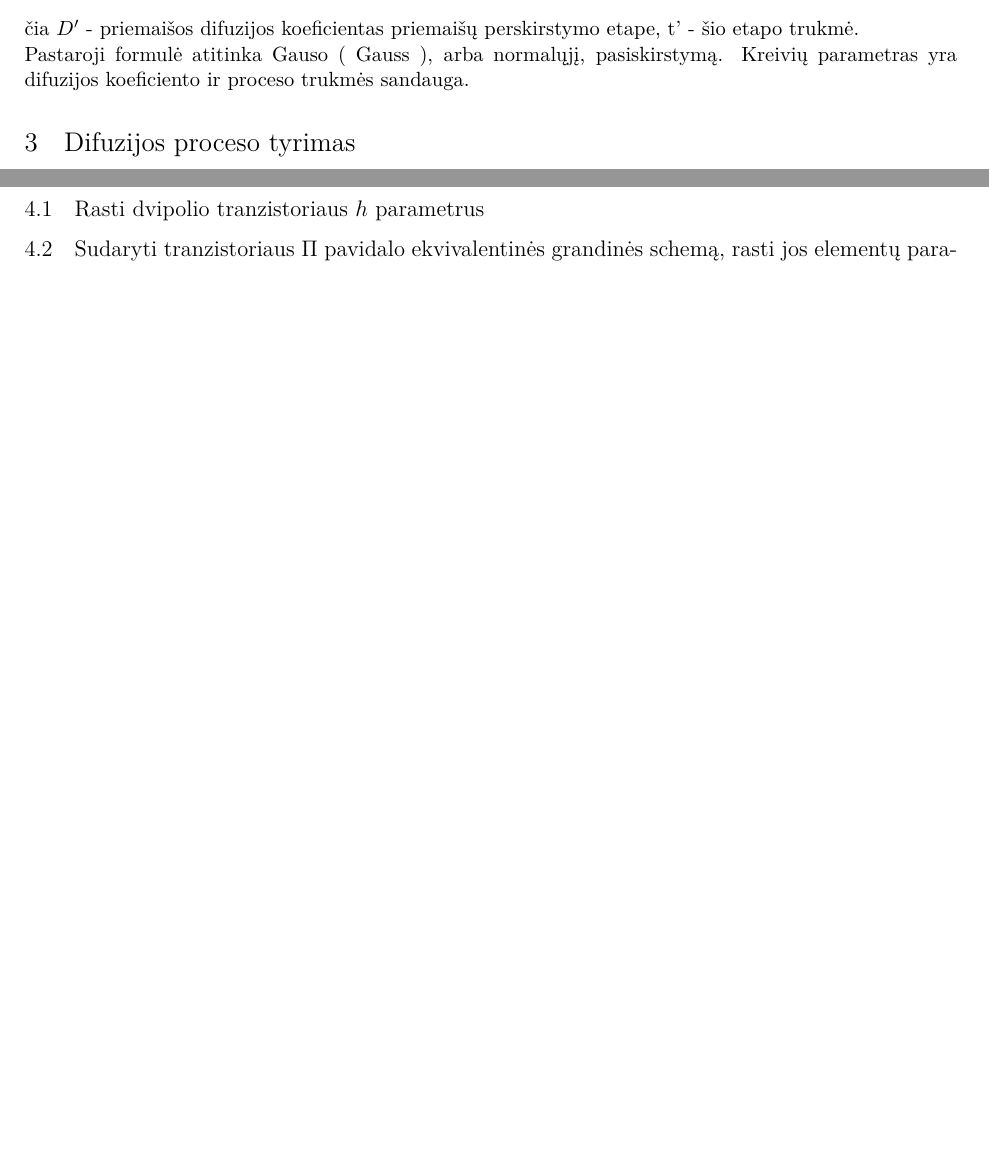
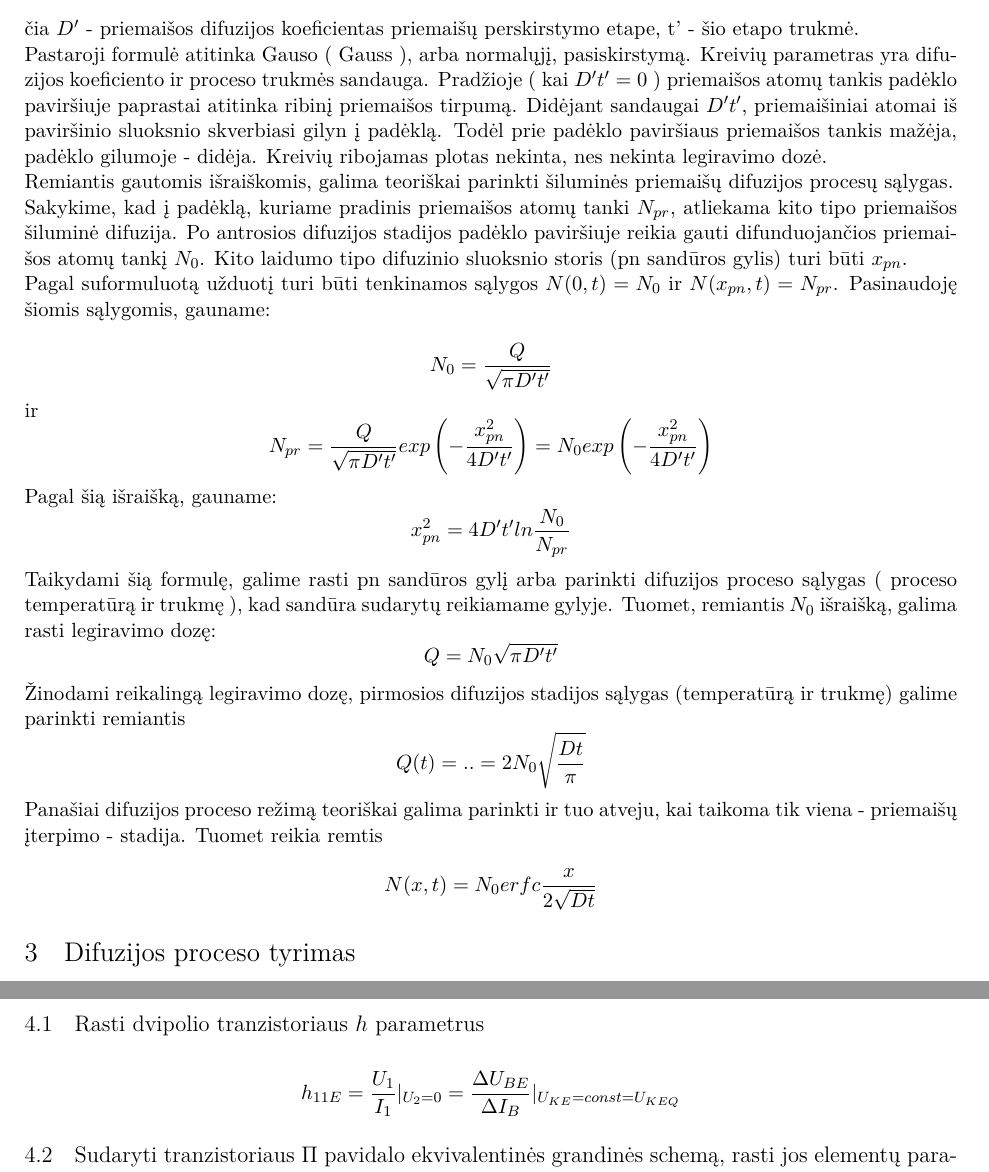
Before and after one commit to dummas/elektronikos-itaisu-kursinis, a LaTeX document (kursinis.tex): two parts of pages 5 and 8 of 8, joined at a grey line, cut so that both start at the same text, the shorter picture padded with empty space. Compiled offline with pdfLaTeX.

Commit message:
Dar vienas atnaujinimas

```diff
--- a/kursinis.tex
+++ b/kursinis.tex
@@ -96,7 +96,21 @@ Praktikoje šiluminės priemaišų difuzijos procesą dažniausiai sudaro dvi st
 Dažnai antrojoje difuzijos stadijoje atliekamas ir paviršiaus oksidavimas. Todėl antrojoje stadijoje priemaišiniai atomai per padėklo paviršių neprasiskverbia ir legiravimo dozė nekinta. Tada difuzija vyksta iš riboto šaltinio - iš pirmojoje stadijoje legiruoto paviršinio sluoksnio. Šiomis sąlygomis antrosios Fiko diferencialinės lygties sprendinys išreiškiamas formule:
 \[ N(x,t') = \frac{Q}{\sqrt{\pi D't'}} exp \left (-\frac{x^2}{4D't'} \right ) \]
 čia $D'$ - priemaišos difuzijos koeficientas priemaišų perskirstymo etape, t' - šio etapo trukmė.\\
-Pastaroji formulė atitinka Gauso ( Gauss ), arba normalųjį, pasiskirstymą. Kreivių parametras yra difuzijos koeficiento ir proceso trukmės sandauga.
+Pastaroji formulė atitinka Gauso ( Gauss ), arba normalųjį, pasiskirstymą. Kreivių parametras yra difuzijos koeficiento ir proceso trukmės sandauga. Pradžioje ( kai $D't' = 0$ ) priemaišos atomų tankis padėklo paviršiuje paprastai atitinka ribinį priemaišos tirpumą. Didėjant sandaugai $D't'$, priemaišiniai atomai iš paviršinio sluoksnio skverbiasi gilyn į padėklą. Todėl prie padėklo paviršiaus priemaišos tankis mažėja, padėklo gilumoje - didėja. Kreivių ribojamas plotas nekinta, nes nekinta legiravimo dozė.\\
+Remiantis gautomis išraiškomis, galima teoriškai parinkti šiluminės priemaišų difuzijos procesų sąlygas.\\
+Sakykime, kad į padėklą, kuriame pradinis priemaišos atomų tanki $N_{pr}$, atliekama kito tipo priemaišos šiluminė difuzija. Po antrosios difuzijos stadijos padėklo paviršiuje reikia gauti difunduojančios priemaišos atomų tankį $N_0$. Kito laidumo tipo difuzinio sluoksnio storis (pn sandūros gylis) turi būti $x_{pn}$.\\
+Pagal suformuluotą užduotį turi būti tenkinamos sąlygos $N(0,t) = N_0$ ir $N(x_{pn},t) = N_{pr}$. Pasinaudoję šiomis sąlygomis, gauname:\\
+\[N_0 = \frac{Q}{\sqrt{\pi D't'}}\]
+ir
+\[ N_{pr} = \frac{Q}{\sqrt{\pi D't'}}exp \left ( - \frac{x^2_{pn}}{4D't'} \right ) = N_0 exp \left ( - \frac{x^2_{pn}}{4D't'} \right ) \]
+Pagal šią išraišką, gauname:
+\[x^2_{pn} = 4D't'ln \frac{N_0}{N_{pr}} \]
+Taikydami šią formulę, galime rasti pn sandūros gylį arba parinkti difuzijos proceso sąlygas ( proceso temperatūrą ir trukmę ), kad sandūra sudarytų reikiamame gylyje. Tuomet, remiantis $N_0$ išraišką, galima rasti legiravimo dozę:
+\[Q = N_{0}\sqrt{\pi D't'}\]
+Žinodami reikalingą legiravimo dozę, pirmosios difuzijos stadijos sąlygas (temperatūrą ir trukmę) galime parinkti remiantis
+\[Q(t) = .. = 2N_0 \sqrt{\frac{Dt}{\pi}}\]
+Panašiai difuzijos proceso režimą teoriškai galima parinkti ir tuo atveju, kai taikoma tik viena - priemaišų įterpimo - stadija. Tuomet reikia remtis
+\[N(x,t) = N_0 erfc\frac{x}{2 \sqrt{Dt}}\]
 
 
 \section{Difuzijos proceso tyrimas}
@@ -189,5 +203,5 @@ Priemaišų perskirstymo stadiją galime apibrėžti:\\
       xlabel=$$,
       grid=major
     ]
-    % Q = N_0 * sqrt{ \pi D' t' }
+    % Q = N_0 * \sqrt{ \pi D1 t1 }
     %                                              Q
@@ -201,5 +219,9 @@ Pradiniai duomenys:\\
 $I_B = 0.14 mA = 0.14 * 10^{-3}$, $U_{CE} = 8V$, $f_{T} = 0.9 GHz = 0.9*10^{9}Hz$;\\
 \subsection{Rasti dvipolio tranzistoriaus $h$ parametrus}
+
+%issiaiskinti kaip padaryti underline
+\[h_{11E} = \frac{U_1}{I_1}|_{U_2 = 0} = \frac{\Delta U_{BE}}{\Delta I_B}|_{U_{KE} = const = U_{KEQ}}\]
+
 \subsection{Sudaryti tranzistoriaus $\Pi$ pavidalo ekvivalentinės grandinės schemą, rasti jos elementų parametrus}
 \subsection{Apskaičiuoti išėjimo srovės kintamąją dedamąją, kai kintamoji įėjimo įtampa yra 115mV}
 \subsection{Rasti žemo dažnio įtampos stiprinimo koeficiantą, kai apkrovos varža lygi 892 $\Omega$ }
```
Also changed, not shown: kursinis.tex (6 more changed lines).
